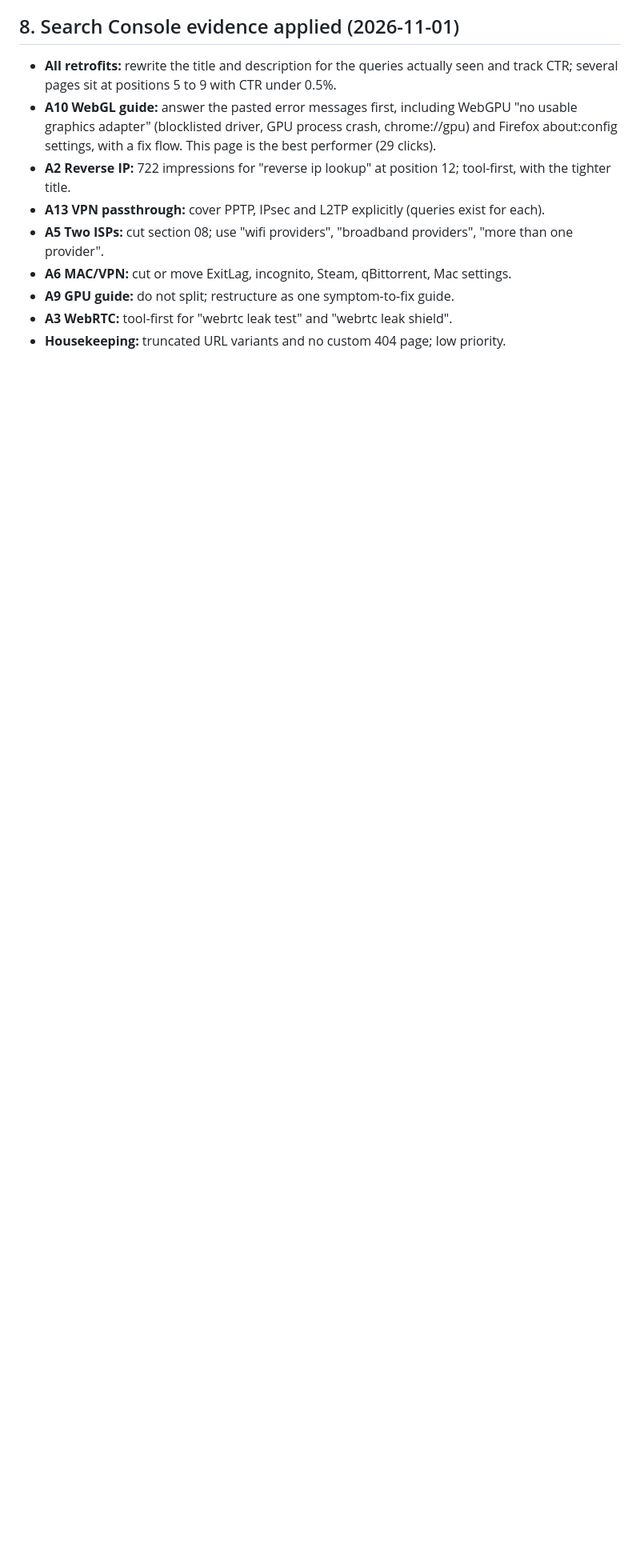
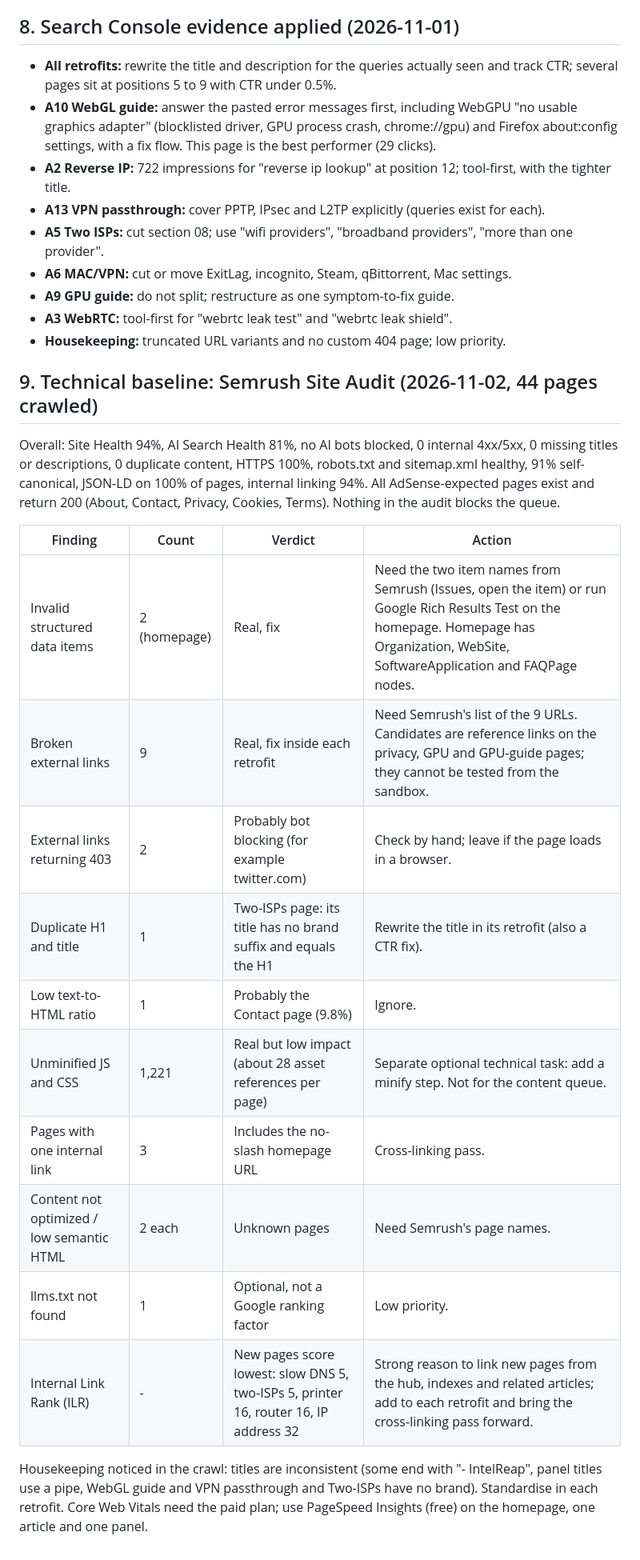
Before and after one commit to accessmakr/intelreap-frontend, a Markdown page: docs/QUALITY-QUEUE.md, the part around the change. Shown at 80% size. Rendered like a GitHub page; blank space fills up the shorter version.

Commit message:
docs: record Semrush Site Audit baseline and actions in quality queue and ledger

```diff
--- a/docs/QUALITY-QUEUE.md
+++ b/docs/QUALITY-QUEUE.md
@@ -524,3 +524,22 @@ spec (intent map, diagrams with purposes, tool, source list) shown to the owner,
 - **A9 GPU guide:** do not split; restructure as one symptom-to-fix guide.
 - **A3 WebRTC:** tool-first for "webrtc leak test" and "webrtc leak shield".
 - **Housekeeping:** truncated URL variants and no custom 404 page; low priority.
+
+## 9. Technical baseline: Semrush Site Audit (2026-11-02, 44 pages crawled)
+
+Overall: Site Health 94%, AI Search Health 81%, no AI bots blocked, 0 internal 4xx/5xx, 0 missing titles or descriptions, 0 duplicate content, HTTPS 100%, robots.txt and sitemap.xml healthy, 91% self-canonical, JSON-LD on 100% of pages, internal linking 94%. All AdSense-expected pages exist and return 200 (About, Contact, Privacy, Cookies, Terms). Nothing in the audit blocks the queue.
+
+| Finding | Count | Verdict | Action |
+|---|---|---|---|
+| Invalid structured data items | 2 (homepage) | Real, fix | Need the two item names from Semrush (Issues, open the item) or run Google Rich Results Test on the homepage. Homepage has Organization, WebSite, SoftwareApplication and FAQPage nodes. |
+| Broken external links | 9 | Real, fix inside each retrofit | Need Semrush's list of the 9 URLs. Candidates are reference links on the privacy, GPU and GPU-guide pages; they cannot be tested from the sandbox. |
+| External links returning 403 | 2 | Probably bot blocking (for example twitter.com) | Check by hand; leave if the page loads in a browser. |
+| Duplicate H1 and title | 1 | Two-ISPs page: its title has no brand suffix and equals the H1 | Rewrite the title in its retrofit (also a CTR fix). |
+| Low text-to-HTML ratio | 1 | Probably the Contact page (9.8%) | Ignore. |
+| Unminified JS and CSS | 1,221 | Real but low impact (about 28 asset references per page) | Separate optional technical task: add a minify step. Not for the content queue. |
+| Pages with one internal link | 3 | Includes the no-slash homepage URL | Cross-linking pass. |
+| Content not optimized / low semantic HTML | 2 each | Unknown pages | Need Semrush's page names. |
+| llms.txt not found | 1 | Optional, not a Google ranking factor | Low priority. |
+| Internal Link Rank (ILR) | - | New pages score lowest: slow DNS 5, two-ISPs 5, printer 16, router 16, IP address 32 | Strong reason to link new pages from the hub, indexes and related articles; add to each retrofit and bring the cross-linking pass forward. |
+
+Housekeeping noticed in the crawl: titles are inconsistent (some end with "- IntelReap", panel titles use a pipe, WebGL guide and VPN passthrough and Two-ISPs have no brand). Standardise in each retrofit. Core Web Vitals need the paid plan; use PageSpeed Insights (free) on the homepage, one article and one panel.
```
Also changed, not shown: docs/CONTENT-PLAN.md (+1 -0 lines).
